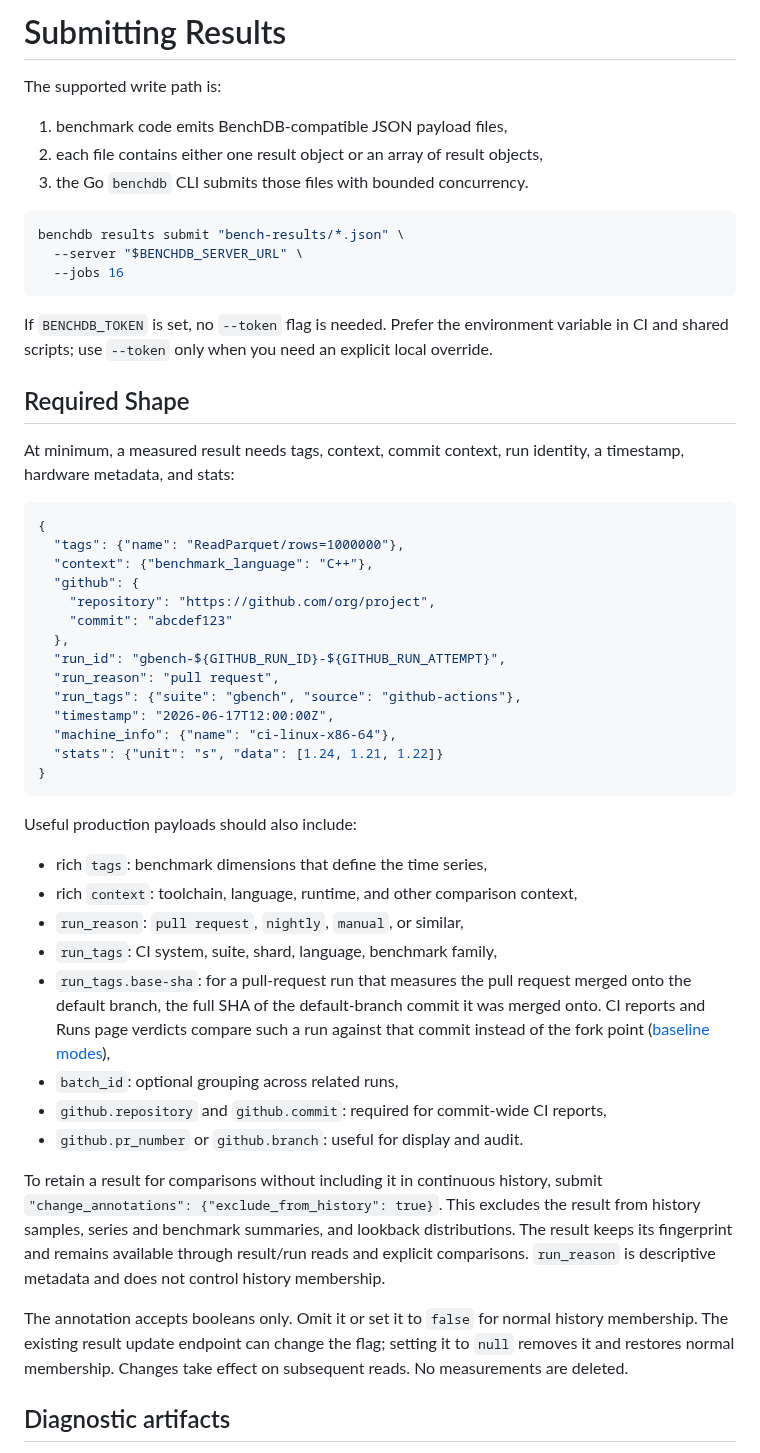
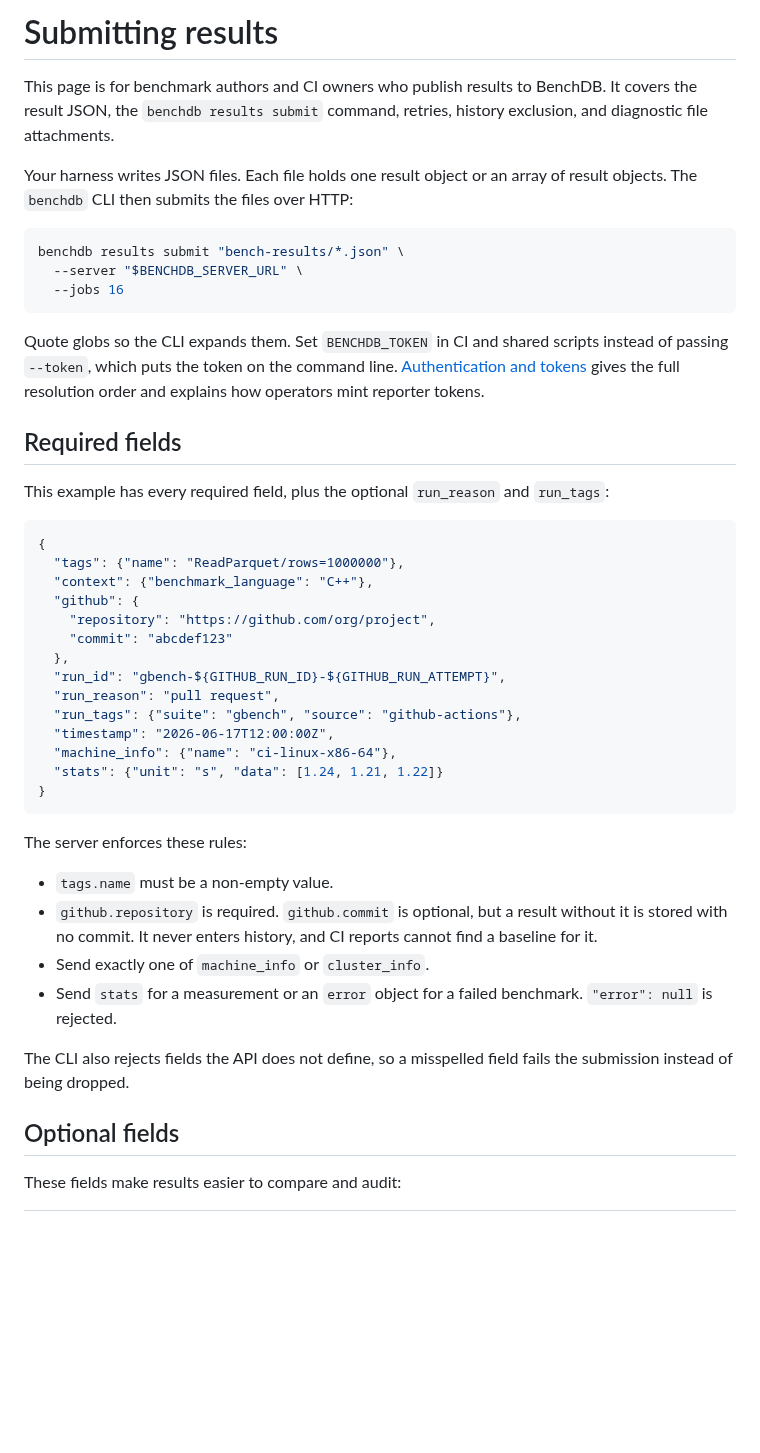
Before and after one commit to kenn-io/benchdb, a Markdown page: docs/site/submitting-results.md, the part around one of its changes. Rendered like a GitHub page; blank space fills up the shorter version.

````diff
--- a/docs/site/submitting-results.md
+++ b/docs/site/submitting-results.md
@@ -1,10 +1,11 @@
-# Submitting Results
+# Submitting results
 
-The supported write path is:
+This page is for benchmark authors and CI owners who publish results to
+BenchDB. It covers the result JSON, the `benchdb results submit` command,
+retries, history exclusion, and diagnostic file attachments.
 
-1. benchmark code emits BenchDB-compatible JSON payload files,
-1. each file contains either one result object or an array of result objects,
-1. the Go `benchdb` CLI submits those files with bounded concurrency.
+Your harness writes JSON files. Each file holds one result object or an array of
+result objects. The `benchdb` CLI then submits the files over HTTP:
 
 ```bash
 benchdb results submit "bench-results/*.json" \
@@ -12,14 +13,15 @@ benchdb results submit "bench-results/*.json" \
   --jobs 16
 ```
 
-If `BENCHDB_TOKEN` is set, no `--token` flag is needed. Prefer the environment
-variable in CI and shared scripts; use `--token` only when you need an explicit
-local override.
+Quote globs so the CLI expands them. Set `BENCHDB_TOKEN` in CI and shared
+scripts instead of passing `--token`, which puts the token on the command line.
+[Authentication and tokens](auth-and-tokens.md) gives the full resolution order
+and explains how operators mint reporter tokens.
 
-## Required Shape
+## Required fields
 
-At minimum, a measured result needs tags, context, commit context, run identity,
-a timestamp, hardware metadata, and stats:
+This example has every required field, plus the optional `run_reason` and
+`run_tags`:
 
 ```json
 {
@@ -38,32 +40,20 @@ a timestamp, hardware metadata, and stats:
 }
 ```
 
-Useful production payloads should also include:
+The server enforces these rules:
 
-- rich `tags`: benchmark dimensions that define the time series,
-- rich `context`: toolchain, language, runtime, and other comparison context,
-- `run_reason`: `pull request`, `nightly`, `manual`, or similar,
-- `run_tags`: CI system, suite, shard, language, benchmark family,
-- `run_tags.base-sha`: for a pull-request run that measures the pull request
-  merged onto the default branch, the full SHA of the default-branch commit it
-  was merged onto. CI reports and Runs page verdicts compare such a run against
-  that commit instead of the fork point
-  ([baseline modes](ci-reporting.md#baseline-modes)),
-- `batch_id`: optional grouping across related runs,
-- `github.repository` and `github.commit`: required for commit-wide CI reports,
-- `github.pr_number` or `github.branch`: useful for display and audit.
+- `tags.name` must be a non-empty value.
+- `github.repository` is required. `github.commit` is optional, but a result
+  without it is stored with no commit. It never enters history, and CI reports
+  cannot find a baseline for it.
+- Send exactly one of `machine_info` or `cluster_info`.
+- Send `stats` for a measurement or an `error` object for a failed benchmark.
+  `"error": null` is rejected.
 
-To retain a result for comparisons without including it in continuous history,
-submit `"change_annotations": {"exclude_from_history": true}`. This excludes the
-result from history samples, series and benchmark summaries, and lookback
-distributions. The result keeps its fingerprint and remains available through
-result/run reads and explicit comparisons. `run_reason` is descriptive metadata
-and does not control history membership.
+The CLI also rejects fields the API does not define, so a misspelled field
+fails the submission instead of being dropped.
 
-The annotation accepts booleans only. Omit it or set it to `false` for normal
-history membership. The existing result update endpoint can change the flag;
-setting it to `null` removes it and restores normal membership. Changes take
-effect on subsequent reads. No measurements are deleted.
+## Optional fields
 
-## Diagnostic artifacts
+These fields make results easier to compare and audit:
 
````
Also changed, not shown: other parts of docs/site/submitting-results.md (+149 -84 lines).
